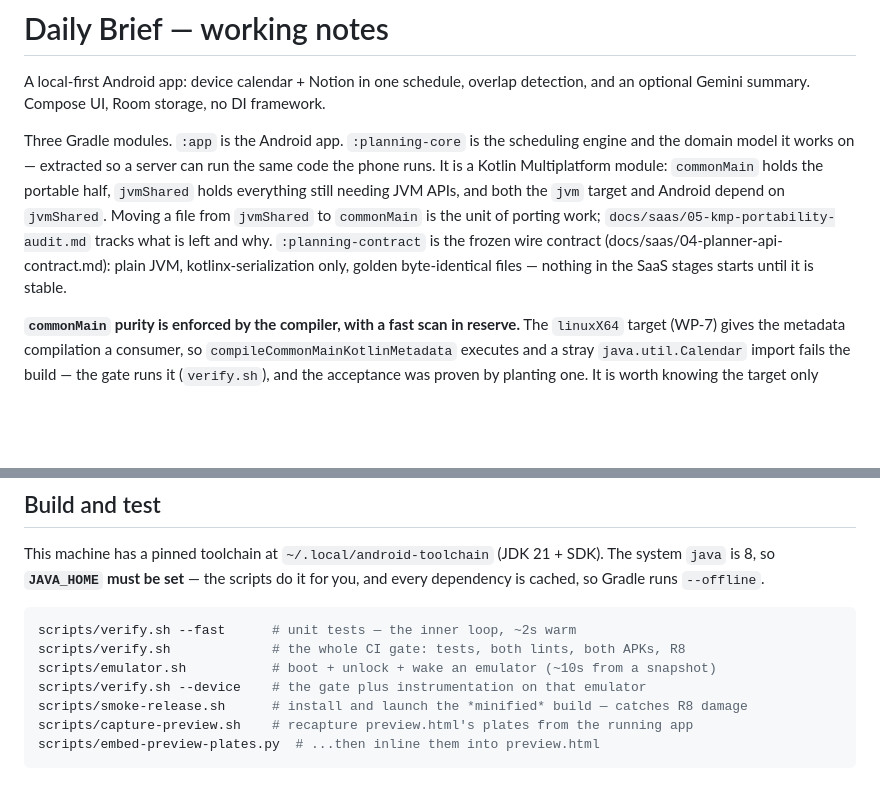
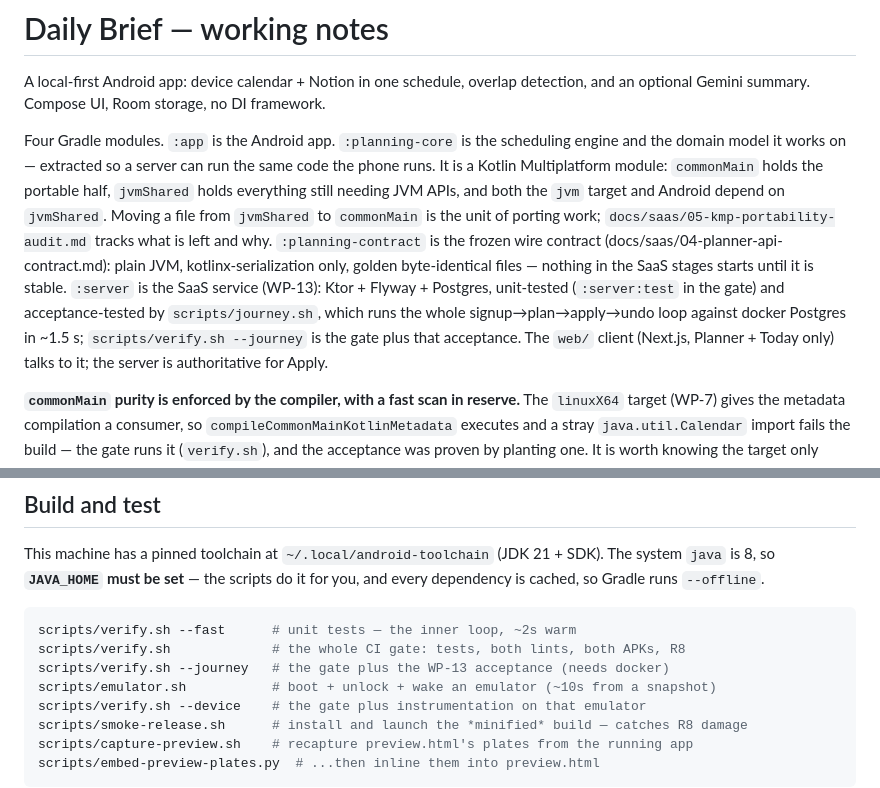
Before and after one commit to Harshit-sehgal/daily-brief-android, a Markdown page: CLAUDE.md, 2 parts joined by grey strips. GitHub-like rendering; blank space fills up the shorter version.

Commit message:
CLAUDE.md: four modules now, server + web + journey in the build notes

````diff
--- a/CLAUDE.md
+++ b/CLAUDE.md
@@ -4,15 +4,20 @@ A local-first Android app: device calendar + Notion in one schedule, overlap
 detection, and an optional Gemini summary. Compose UI, Room storage, no DI
 framework.
 
-Three Gradle modules. `:app` is the Android app. `:planning-core` is the scheduling
-engine and the domain model it works on — extracted so a server can run the same
-code the phone runs. It is a Kotlin Multiplatform module: `commonMain` holds the
-portable half, `jvmShared` holds everything still needing JVM APIs, and both the
-`jvm` target and Android depend on `jvmShared`. Moving a file from `jvmShared` to
-`commonMain` is the unit of porting work; `docs/saas/05-kmp-portability-audit.md`
-tracks what is left and why. `:planning-contract` is the frozen wire contract
-(docs/saas/04-planner-api-contract.md): plain JVM, kotlinx-serialization only, golden
-byte-identical files — nothing in the SaaS stages starts until it is stable.
+Four Gradle modules. `:app` is the Android app. `:planning-core` is the scheduling
+engine and the domain model it works on — extracted so a server can run the same code
+the phone runs. It is a Kotlin Multiplatform module: `commonMain` holds the portable
+half, `jvmShared` holds everything still needing JVM APIs, and both the `jvm` target and
+Android depend on `jvmShared`. Moving a file from `jvmShared` to `commonMain` is the unit
+of porting work; `docs/saas/05-kmp-portability-audit.md` tracks what is left and why.
+`:planning-contract` is the frozen wire contract (docs/saas/04-planner-api-contract.md):
+plain JVM, kotlinx-serialization only, golden byte-identical files — nothing in the SaaS
+stages starts until it is stable. `:server` is the SaaS service (WP-13): Ktor + Flyway +
+Postgres, unit-tested (`:server:test` in the gate) and acceptance-tested by
+`scripts/journey.sh`, which runs the whole signup→plan→apply→undo loop against docker
+Postgres in ~1.5 s; `scripts/verify.sh --journey` is the gate plus that acceptance. The
+`web/` client (Next.js, Planner + Today only) talks to it; the server is authoritative
+for Apply.
 
 **`commonMain` purity is enforced by the compiler, with a fast scan in reserve.** The
 `linuxX64` target (WP-7) gives the metadata compilation a consumer, so
@@ -35,6 +40,7 @@ for you, and every dependency is cached, so Gradle runs `--offline`.
 ```bash
 scripts/verify.sh --fast      # unit tests — the inner loop, ~2s warm
 scripts/verify.sh             # the whole CI gate: tests, both lints, both APKs, R8
+scripts/verify.sh --journey   # the gate plus the WP-13 acceptance (needs docker)
 scripts/emulator.sh           # boot + unlock + wake an emulator (~10s from a snapshot)
 scripts/verify.sh --device    # the gate plus instrumentation on that emulator
 scripts/smoke-release.sh      # install and launch the *minified* build — catches R8 damage
````
